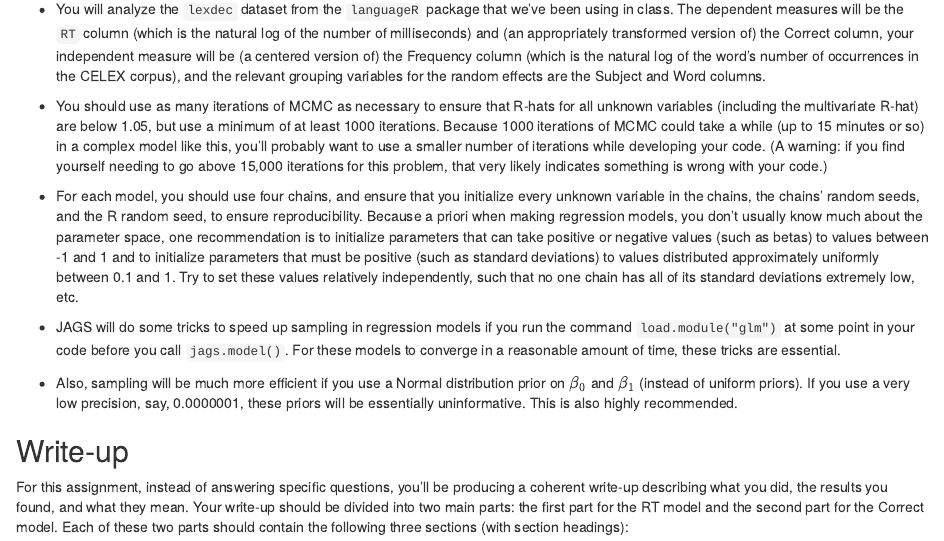
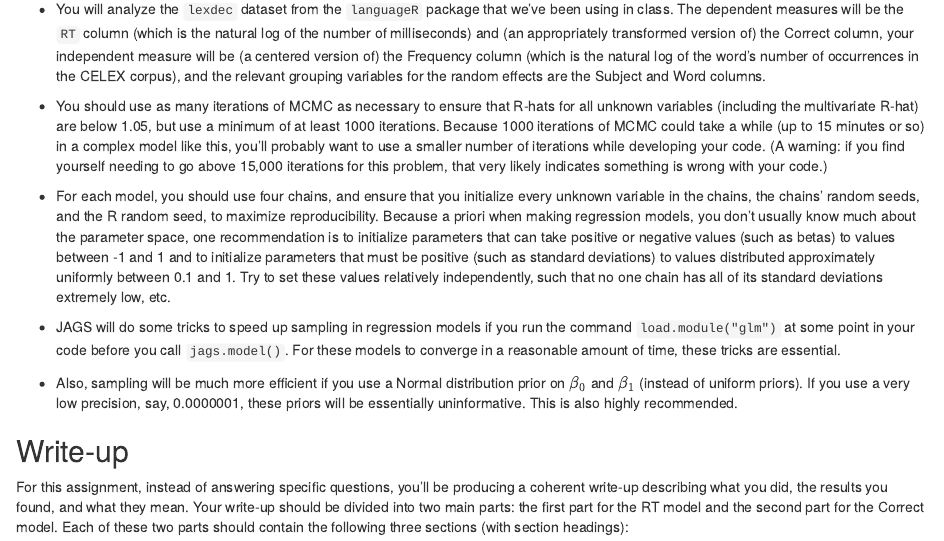
Before and after one commit to kbicknell/ling300winter2015, an R Markdown document (hw/hw4.Rmd): the page in a window 1100 px wide, from 360 px down. The pictures show the output file hw/hw4.html that the author committed with the source, opened offline.

Commit message:
no longer imply exact reproducibility for JAGS with GLM module

```diff
--- a/hw/hw4.Rmd
+++ b/hw/hw4.Rmd
@@ -16,7 +16,7 @@ Further details
 
 * You should use as many iterations of MCMC as necessary to ensure that R-hats for all unknown variables (including the multivariate R-hat) are below 1.05, but use a minimum of at least 1000 iterations. Because 1000 iterations of MCMC could take a while (up to 15 minutes or so) in a complex model like this, you'll probably want to use a smaller number of iterations while developing your code. (A warning: if you find yourself needing to go above 15,000 iterations for this problem, that very likely indicates something is wrong with your code.)
 
-* For each model, you should use four chains, and ensure that you initialize every unknown variable in the chains, the chains' random seeds, and the R random seed, to ensure reproducibility. Because a priori when making regression models, you don't usually know much about the parameter space, one recommendation is to initialize parameters that can take positive or negative values (such as betas) to values between -1 and 1 and to initialize parameters that must be positive (such as standard deviations) to values distributed approximately uniformly between 0.1 and 1. Try to set these values relatively independently, such that no one chain has all of its standard deviations extremely low, etc.
+* For each model, you should use four chains, and ensure that you initialize every unknown variable in the chains, the chains' random seeds, and the R random seed, to maximize reproducibility. Because a priori when making regression models, you don't usually know much about the parameter space, one recommendation is to initialize parameters that can take positive or negative values (such as betas) to values between -1 and 1 and to initialize parameters that must be positive (such as standard deviations) to values distributed approximately uniformly between 0.1 and 1. Try to set these values relatively independently, such that no one chain has all of its standard deviations extremely low, etc.
 
 * JAGS will do some tricks to speed up sampling in regression models if you run the command `load.module("glm")` at some point in your code before you call `jags.model()`. For these models to converge in a reasonable amount of time, these tricks are essential.
 
```
Also changed, not shown: hw/hw4.html.
